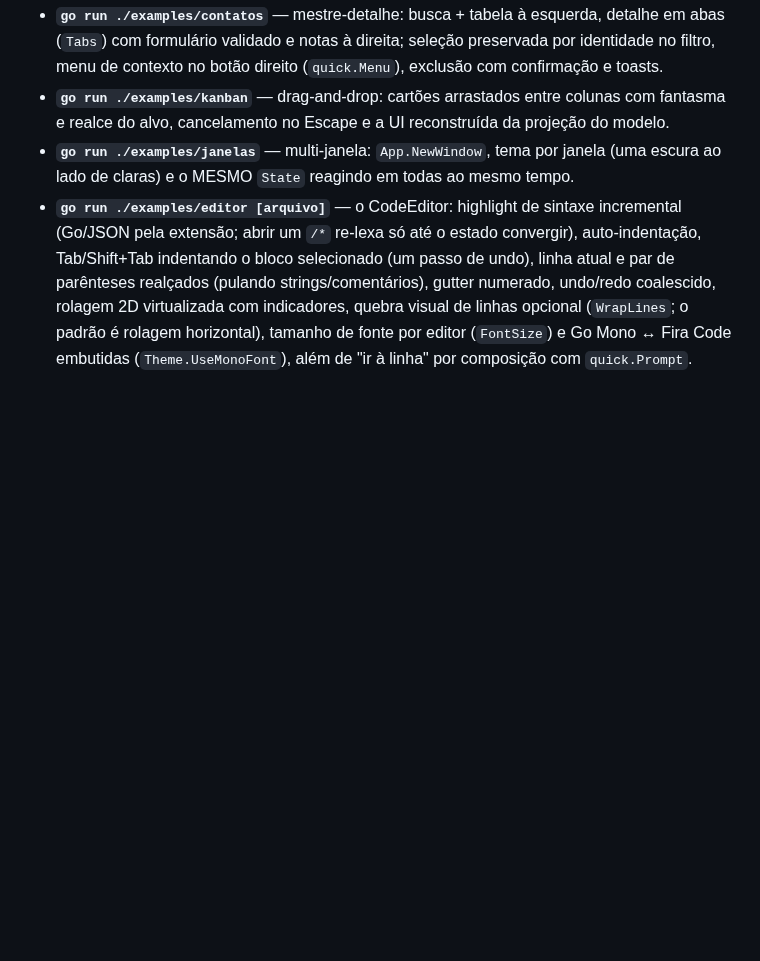
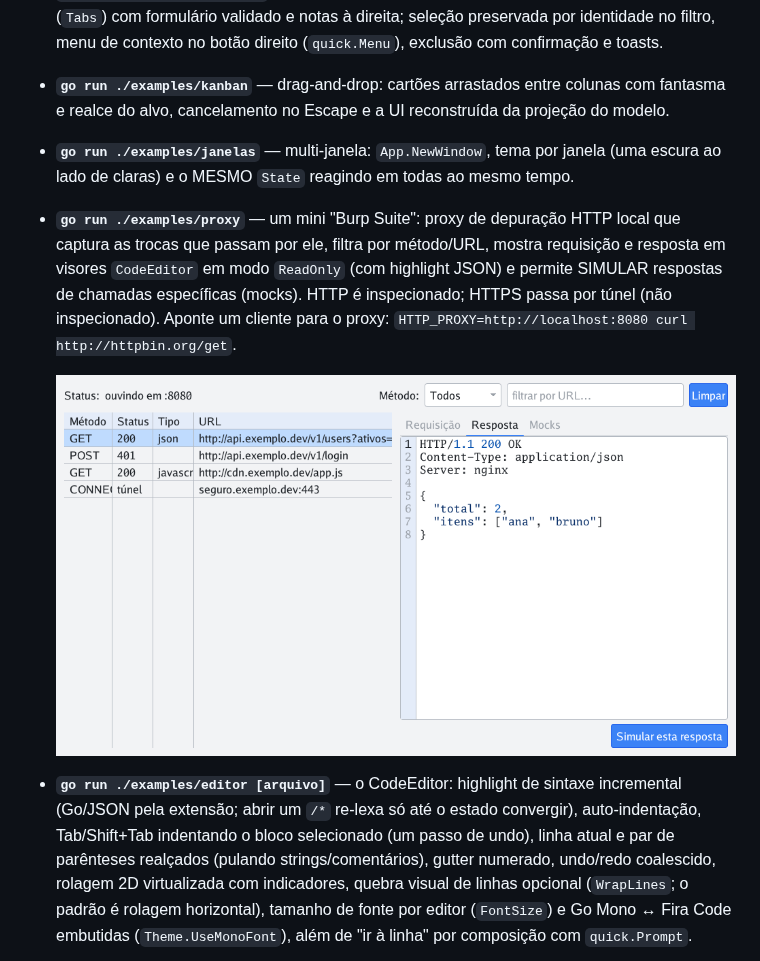
Before and after one commit to JonathanSantos/JUIGo, a Markdown page: README.md, the part around the change. Drawn GitHub-style; pictures changed too: docs/proxy.png (added); blank space fills up the shorter version.

```diff
--- a/README.md
+++ b/README.md
@@ -211,6 +211,16 @@ flags de cada widget.
 - **`go run ./examples/janelas`** — multi-janela: `App.NewWindow`, tema por
   janela (uma escura ao lado de claras) e o MESMO `State` reagindo em todas
   ao mesmo tempo.
+- **`go run ./examples/proxy`** — um mini "Burp Suite": proxy de
+  depuração HTTP local que captura as trocas que passam por ele, filtra por
+  método/URL, mostra requisição e resposta em visores `CodeEditor` em modo
+  `ReadOnly` (com highlight JSON) e permite SIMULAR respostas de chamadas
+  específicas (mocks). HTTP é inspecionado; HTTPS passa por túnel (não
+  inspecionado). Aponte um cliente para o proxy:
+  `HTTP_PROXY=http://localhost:8080 curl http://httpbin.org/get`.
+
+  ![Mini-proxy: captura, visor ReadOnly e mocks](docs/proxy.png)
+
 - **`go run ./examples/editor [arquivo]`** — o CodeEditor: highlight de
   sintaxe incremental (Go/JSON pela extensão; abrir um `/*` re-lexa só até
   o estado convergir), auto-indentação, Tab/Shift+Tab indentando o bloco
```
Also changed, not shown: 5 other files.
